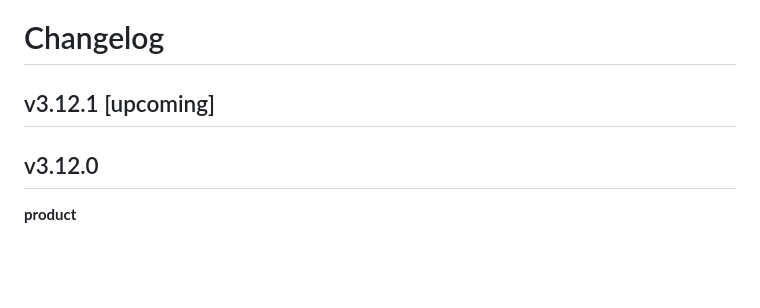
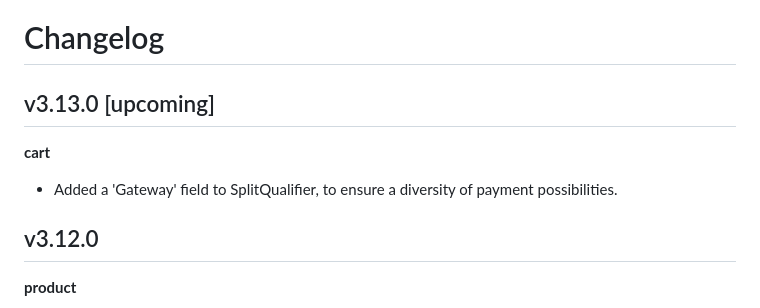
Before and after one commit to i-love-flamingo/flamingo-commerce, a Markdown page: CHANGELOG.md, the part around the change. GitHub-like rendering; blank space fills up the shorter version.

Commit message:
feat(cart): add changelog entry

```diff
--- a/CHANGELOG.md
+++ b/CHANGELOG.md
@@ -1,6 +1,8 @@
 # Changelog
 
-## v3.12.1 [upcoming]
+## v3.13.0 [upcoming]
+**cart**
+* Added a 'Gateway' field to SplitQualifier, to ensure a diversity of payment possibilities.
 
 ## v3.12.0
 **product**
```
